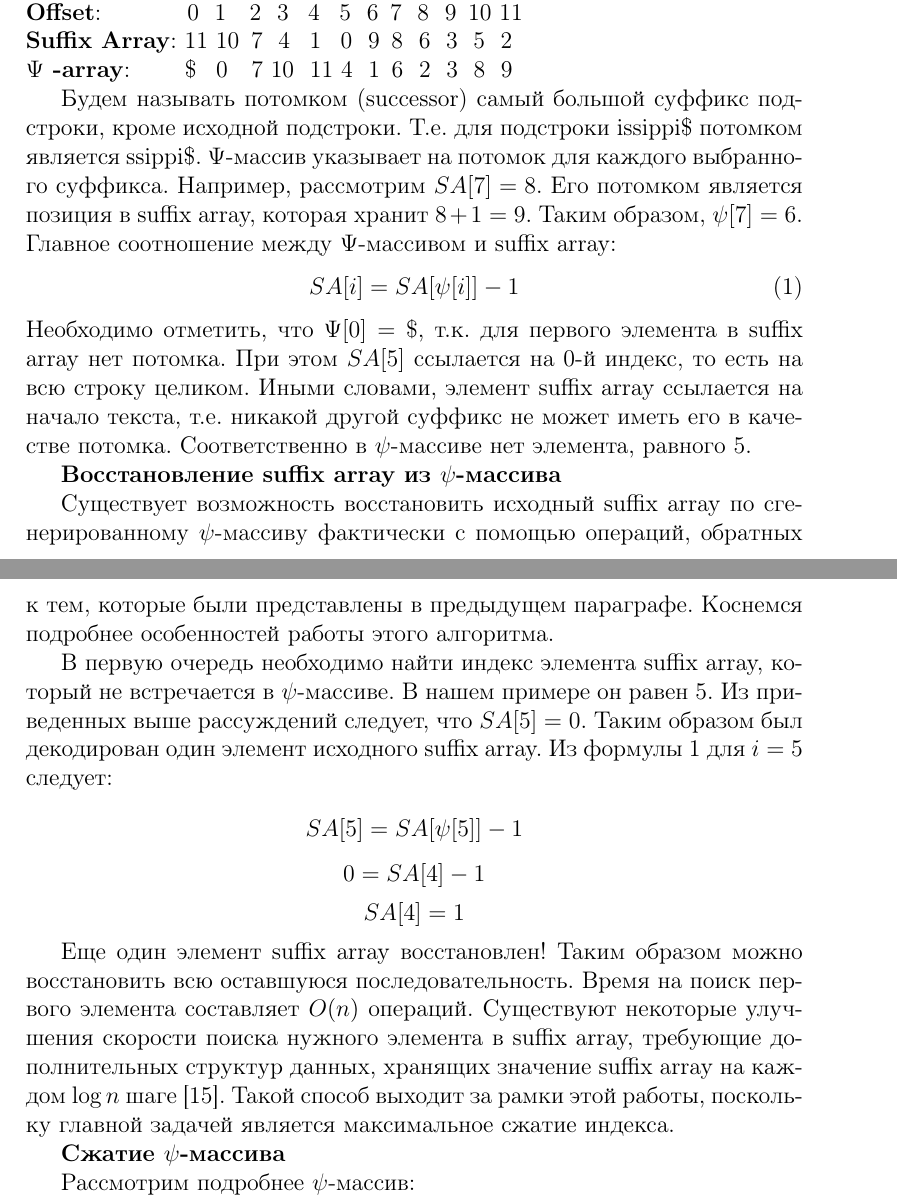
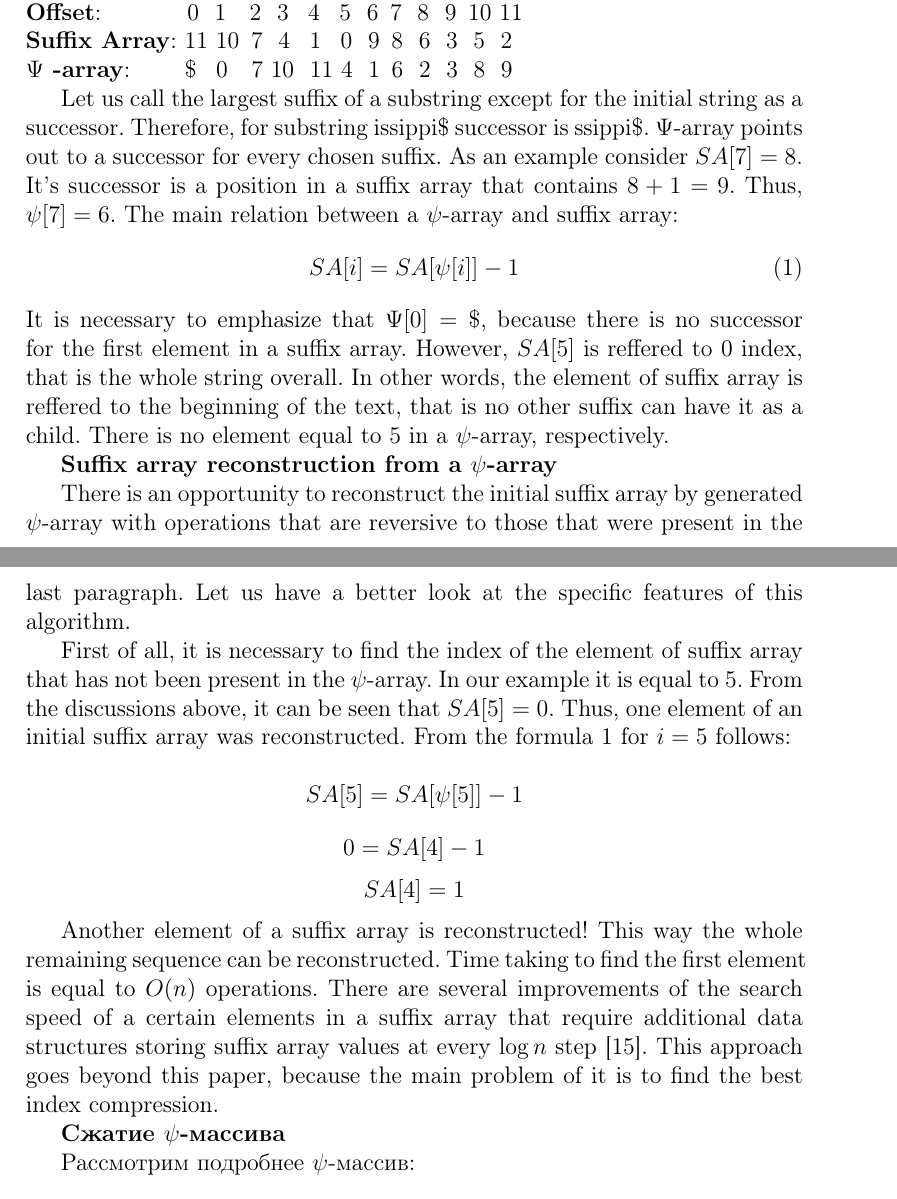
Before and after one commit to SokolovVadim/Diploma, a LaTeX thesis (English/src/thesis.tex, which reads English/src/literature_overview.tex): two parts of pages 9 and 10 of 33, joined at a grey line, cut so that both start at the same text. Compiled offline with pdfLaTeX.

Commit message:
sa reconstruction

```diff
--- a/English/src/literature_overview.tex
+++ b/English/src/literature_overview.tex
@@ -141,45 +141,46 @@ Let us consider a $\psi$-array construction by the example of a familiar string
 \\ \textbf{Suffix Array}:   11 10 \,7 \,\,4 \,\,\,1 \,\,\,0 \,\,9 \,8 \,\,6 \,\,3 \,\,5 \,\,2
 \\ \textbf{$\Psi$ -array}: \,\,\,\,\,\,\,\,\,\,\,\,\$ \,\,\,0 \,\,\,\,7 10 \,\,11 4 \,\,1 \,6 \,\,2 \,\,3 \,\,8 \,\,9
 
+Let us call the largest suffix of a substring except for the initial string as a successor.
+Therefore, for substring issippi\$ successor is ssippi\$.
+$\Psi$-array points out to a successor for every chosen suffix.
+As an example consider $SA[7] = 8$. It's successor is a position in a suffix array that contains $8 + 1 = 9$.
+Thus, $\psi[7] = 6$. The main relation between a $\psi$-array and suffix array:
+\begin{equation}\label{sa:1}
+SA[i] = SA[\psi[i]] - 1
+\end{equation}
+It is necessary to emphasize that $\Psi[0] = \$$, because there is no successor for the first element in a suffix array.
+However, $SA[5]$ is reffered to 0 index, that is the whole string overall.
+In other words, the element of suffix array is reffered to the beginning of the text,
+that is no other suffix can have it as a child.
+There is no element equal to 5 in a $\psi$-array, respectively.
+
+\textbf{Suffix array reconstruction from a $\psi$-array}
+
+There is an opportunity to reconstruct the initial suffix array by generated $\psi$-array
+with operations that are reversive to those that were present in the last paragraph.
+Let us have a better look at the specific features of this algorithm.
+
+First of all, it is necessary to find the index of the element of suffix array that has not been present in the $\psi$-array.
+In our example it is equal to 5. From the discussions above, it can be seen that $SA[5] = 0$.
+Thus, one element of an initial suffix array was reconstructed. From the formula \ref{sa:1} for $i = 5$ follows:
+
+\[SA[5] = SA[\psi[5]] - 1\]
+\[0 = SA[4] - 1\]
+\[SA[4] = 1\]
+
+Another element of a suffix array is reconstructed!
+This way the whole remaining sequence can be reconstructed.
+Time taking to find the first element is equal to \(O(n)\) operations.
+There are several improvements of the search speed of a certain elements in a suffix array
+that require additional data structures storing suffix array values at every \(\log n\) step \cite{andersensimple}.
+This approach goes beyond this paper, because the main problem of it is to find the best index compression.
 
 
 
 
 
 
-Будем называть потомком (successor) самый большой суффикс подстроки, кроме исходной подстроки.
-Т.е. для подстроки issippi\$ потомком является ssippi\$.
-$\Psi$-массив указывает на потомок для каждого выбранного суффикса.
-Например, рассмотрим $SA[7] = 8$. Его потомком является позиция в suffix array, которая хранит $8 + 1 = 9$.
-Таким образом, $\psi[7] = 6$. Главное соотношение между $\Psi$-массивом и suffix array:
-\begin{equation}\label{sa:1}
- SA[i] = SA[\psi[i]] - 1
-\end{equation}
-Необходимо отметить, что $\Psi[0] = \$$, т.к. для первого элемента в suffix array нет потомка.
-При этом $SA[5]$ ссылается на 0-й индекс, то есть на всю строку целиком.
-Иными словами, элемент suffix array ссылается на начало текста,
-т.е. никакой другой суффикс не может иметь его в качестве потомка.
-Соответственно в $\psi$-массиве нет элемента, равного 5.
-
-\textbf{Восстановление suffix array из $\psi$-массива}
-
-Существует возможность восстановить исходный suffix array по сгенерированному $\psi$-массиву
-фактически с помощью операций, обратных к тем, которые были представлены в предыдущем параграфе.
-Коснемся подробнее особенностей работы этого алгоритма.
-
-В первую очередь необходимо найти индекс элемента suffix array, который не встречается в $\psi$-массиве.
-В нашем примере он равен 5. Из приведенных выше рассуждений следует, что $SA[5] = 0$.
-Таким образом был декодирован один элемент исходного suffix array. Из формулы \ref{sa:1} для $i = 5$ следует:
-
-\[SA[5] = SA[\psi[5]] - 1\]
-\[0 = SA[4] - 1\]
-\[SA[4] = 1\]
-
-Еще один элемент suffix array восстановлен! Таким образом можно восстановить всю оставшуюся последовательность.
-Время на поиск первого элемента составляет \(O(n)\) операций.
-Существуют некоторые улучшения скорости поиска нужного элемента в suffix array, требующие дополнительных
-структур данных, хранящих значение suffix array на каждом \(\log n\) шаге \cite{andersensimple}.
-Такой способ выходит за рамки этой работы, поскольку главной задачей является максимальное сжатие индекса.
 
 \textbf{Сжатие $\psi$-массива}
 
```
Also changed, not shown: English/src/titlepage.tex (+1 -1 lines).
